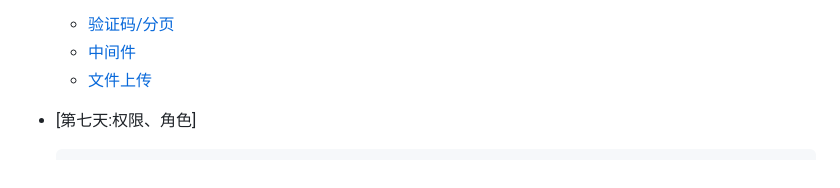
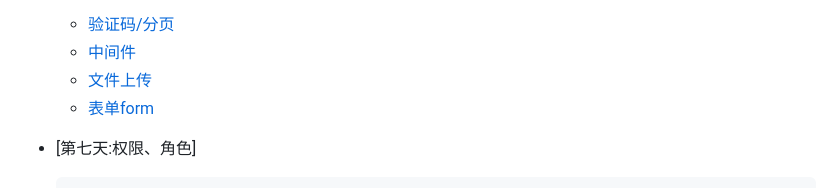
Before and after one commit to coco369/knowledge, a Markdown page: README.md, the part around the change. GitHub-like rendering.

Commit message:
django表单

```diff
--- a/README.md
+++ b/README.md
@@ -96,6 +96,7 @@
       - [验证码/分页](django/6.1django_plug.md)
       - [中间件](django/中间件.md)
       - [文件上传](django/6.2django_media.md)
+      - [表单form](django/form表单.md)
 
   - [第七天:权限、角色]
 
```
Also changed, not shown: django/form表单.md (added, +181 -0 lines), django/images/django_form_error.png (added).
